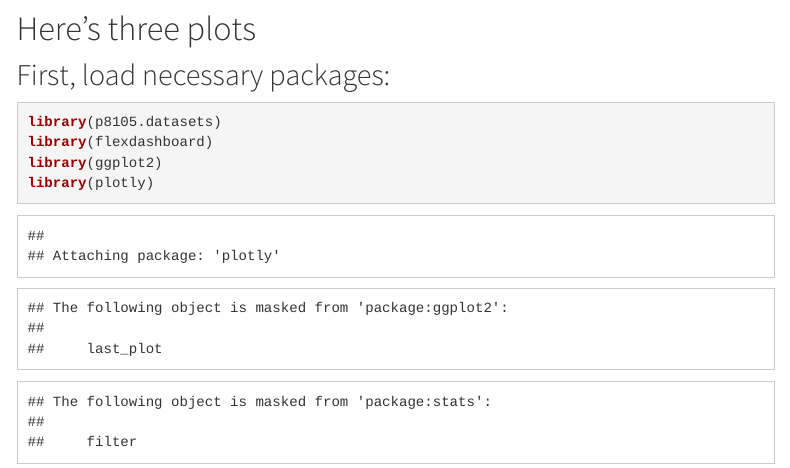
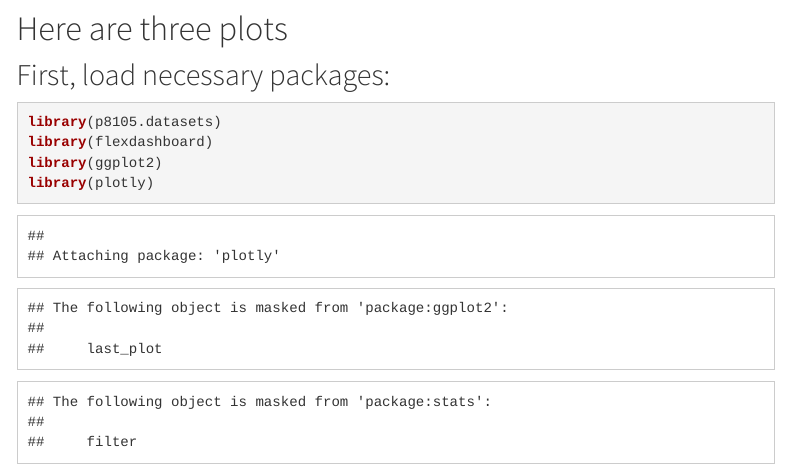
Before and after one commit to XinyiZheng7/XinyiZheng7.github.io, an R Markdown document (index.Rmd): the page in a window 1100 px wide, from 450 px down. Rendered offline with R 4.5, knitr and Pandoc, with nearby package versions; some code elsewhere in the file could not run offline; menus at the side of the page are left out.

Commit message:
update 7

````diff
--- a/index.Rmd
+++ b/index.Rmd
@@ -22,7 +22,7 @@ Yet dreams of splendor past, behind you lay.
 
 ![](image/yyye.png)
 
-# Here's three plots
+# Here are three plots
 ## First, load necessary packages:
 ```{r}
 library(p8105.datasets)
````
Also changed, not shown: index.html.
